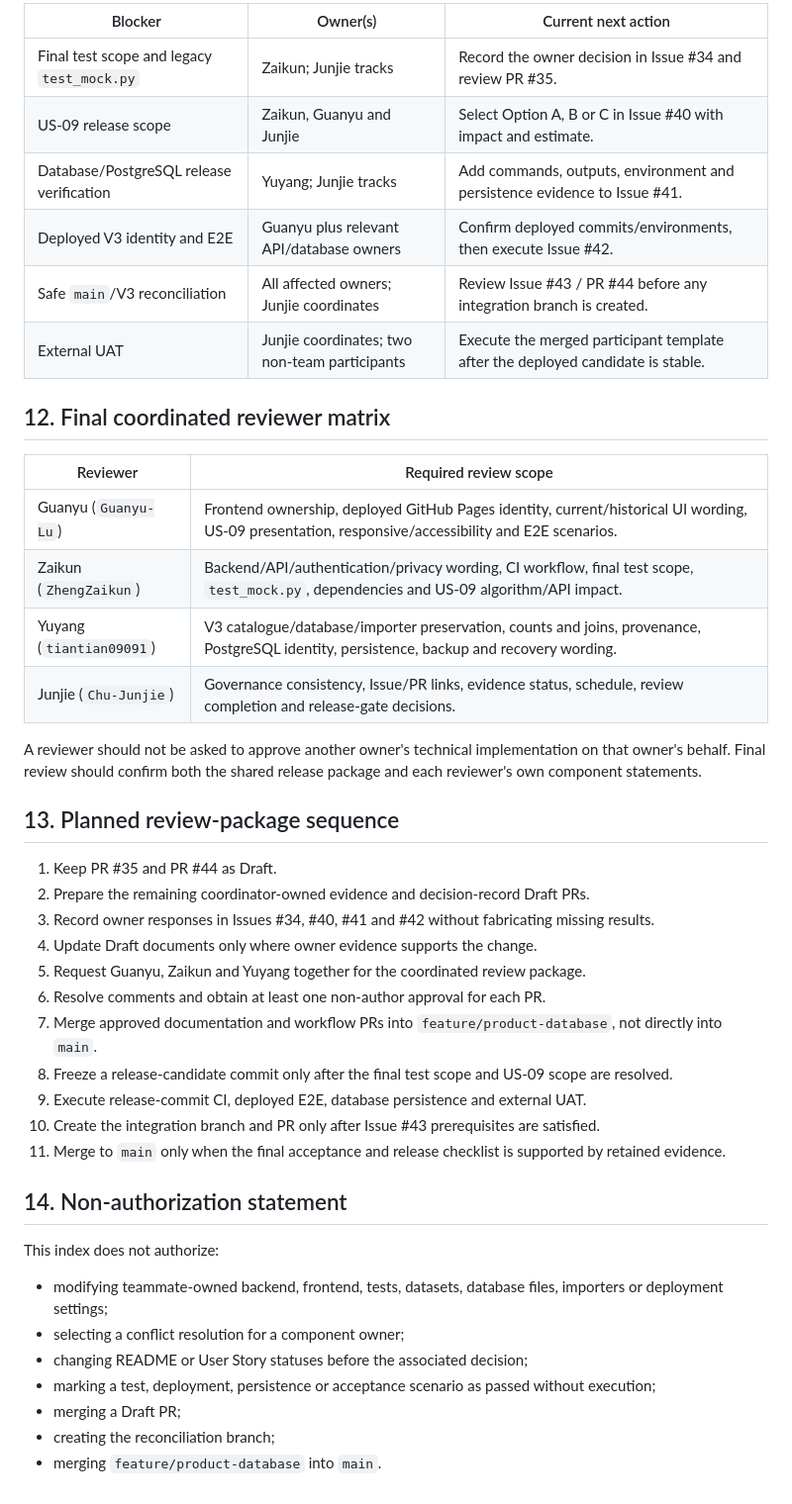
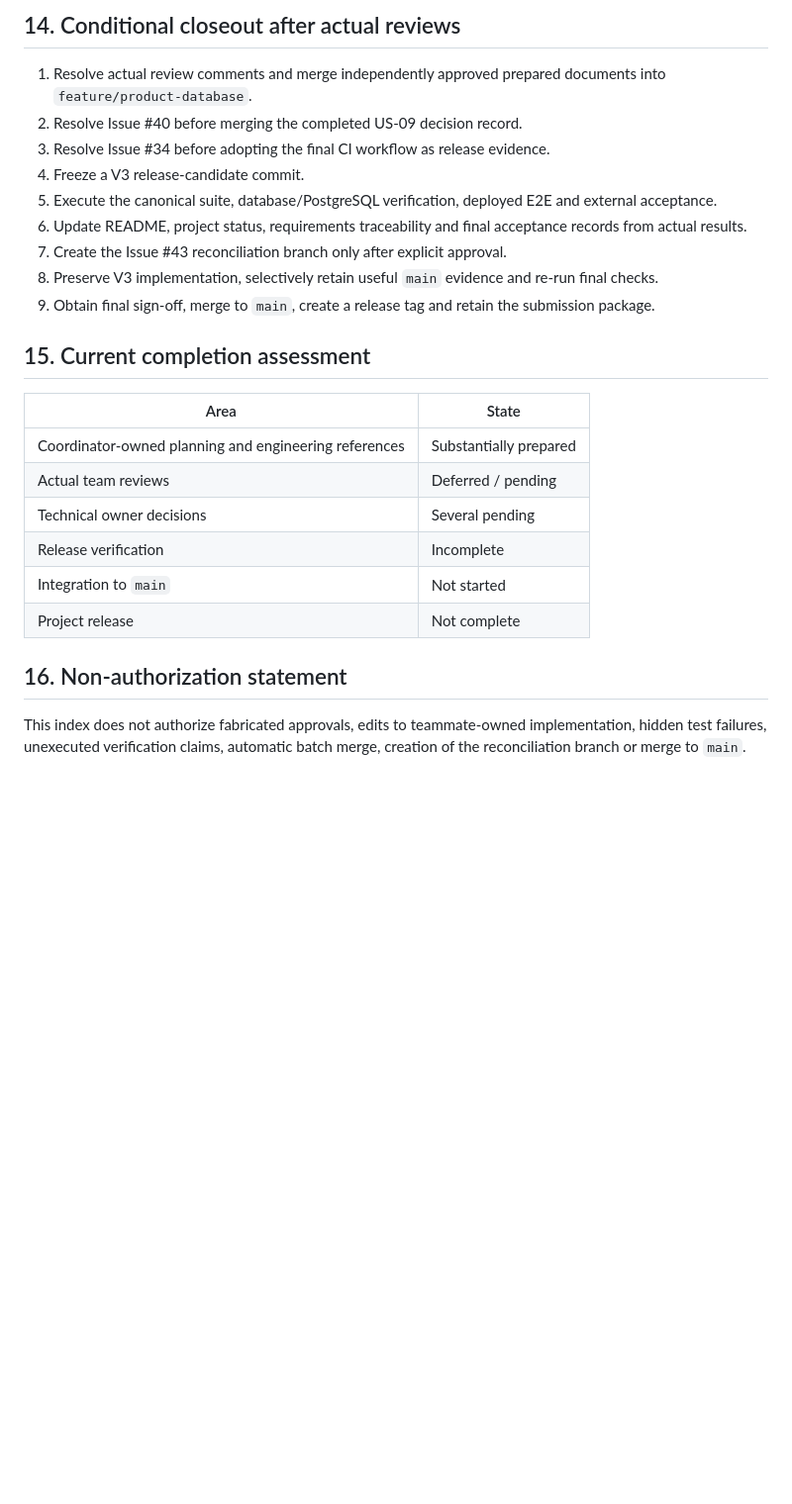
Before and after one commit to Chu-Junjie/CP3407-PROJECT, a Markdown page: docs/v3-release-evidence-index.md, the part around one of its changes. Shown at 99% size. Drawn GitHub-style; blank space fills up the shorter version.

Commit message:
docs: refresh V3 release evidence and closeout state

```diff
--- a/docs/v3-release-evidence-index.md
+++ b/docs/v3-release-evidence-index.md
@@ -127,46 +154,27 @@ The existence of `docs/v3-external-uat-record.md` is preparation evidence only.
 
-| Blocker | Owner(s) | Current next action |
-|---|---|---|
-| Final test scope and legacy `test_mock.py` | Zaikun; Junjie tracks | Record the owner decision in Issue #34 and review PR #35. |
-| US-09 release scope | Zaikun, Guanyu and Junjie | Select Option A, B or C in Issue #40 with impact and estimate. |
-| Database/PostgreSQL release verification | Yuyang; Junjie tracks | Add commands, outputs, environment and persistence evidence to Issue #41. |
-| Deployed V3 identity and E2E | Guanyu plus relevant API/database owners | Confirm deployed commits/environments, then execute Issue #42. |
-| Safe `main`/V3 reconciliation | All affected owners; Junjie coordinates | Review Issue #43 / PR #44 before any integration branch is created. |
-| External UAT | Junjie coordinates; two non-team participants | Execute the merged participant template after the deployed candidate is stable. |
+## 14. Conditional closeout after actual reviews
 
-## 12. Final coordinated reviewer matrix
+1. Resolve actual review comments and merge independently approved prepared documents into `feature/product-database`.
+2. Resolve Issue #40 before merging the completed US-09 decision record.
+3. Resolve Issue #34 before adopting the final CI workflow as release evidence.
+4. Freeze a V3 release-candidate commit.
+5. Execute the canonical suite, database/PostgreSQL verification, deployed E2E and external acceptance.
+6. Update README, project status, requirements traceability and final acceptance records from actual results.
+7. Create the Issue #43 reconciliation branch only after explicit approval.
+8. Preserve V3 implementation, selectively retain useful `main` evidence and re-run final checks.
+9. Obtain final sign-off, merge to `main`, create a release tag and retain the submission package.
 
-| Reviewer | Required review scope |
+## 15. Current completion assessment
+
+| Area | State |
 |---|---|
-| Guanyu (`Guanyu-Lu`) | Frontend ownership, deployed GitHub Pages identity, current/historical UI wording, US-09 presentation, responsive/accessibility and E2E scenarios. |
-| Zaikun (`ZhengZaikun`) | Backend/API/authentication/privacy wording, CI workflow, final test scope, `test_mock.py`, dependencies and US-09 algorithm/API impact. |
-| Yuyang (`tiantian09091`) | V3 catalogue/database/importer preservation, counts and joins, provenance, PostgreSQL identity, persistence, backup and recovery wording. |
-| Junjie (`Chu-Junjie`) | Governance consistency, Issue/PR links, evidence status, schedule, review completion and release-gate decisions. |
+| Coordinator-owned planning and engineering references | Substantially prepared |
+| Actual team reviews | Deferred / pending |
+| Technical owner decisions | Several pending |
+| Release verification | Incomplete |
+| Integration to `main` | Not started |
+| Project release | Not complete |
 
-A reviewer should not be asked to approve another owner's technical implementation on that owner's behalf. Final review should confirm both the shared release package and each reviewer's own component statements.
+## 16. Non-authorization statement
 
-## 13. Planned review-package sequence
-
-1. Keep PR #35 and PR #44 as Draft.
-2. Prepare the remaining coordinator-owned evidence and decision-record Draft PRs.
-3. Record owner responses in Issues #34, #40, #41 and #42 without fabricating missing results.
-4. Update Draft documents only where owner evidence supports the change.
-5. Request Guanyu, Zaikun and Yuyang together for the coordinated review package.
-6. Resolve comments and obtain at least one non-author approval for each PR.
-7. Merge approved documentation and workflow PRs into `feature/product-database`, not directly into `main`.
-8. Freeze a release-candidate commit only after the final test scope and US-09 scope are resolved.
-9. Execute release-commit CI, deployed E2E, database persistence and external UAT.
-10. Create the integration branch and PR only after Issue #43 prerequisites are satisfied.
-11. Merge to `main` only when the final acceptance and release checklist is supported by retained evidence.
-
-## 14. Non-authorization statement
-
-This index does not authorize:
-
-- modifying teammate-owned backend, frontend, tests, datasets, database files, importers or deployment settings;
-- selecting a conflict resolution for a component owner;
-- changing README or User Story statuses before the associated decision;
-- marking a test, deployment, persistence or acceptance scenario as passed without execution;
-- merging a Draft PR;
-- creating the reconciliation branch;
-- merging `feature/product-database` into `main`.
+This index does not authorize fabricated approvals, edits to teammate-owned implementation, hidden test failures, unexecuted verification claims, automatic batch merge, creation of the reconciliation branch or merge to `main`.
```
Also changed, not shown: other parts of docs/v3-release-evidence-index.md (+110 -83 lines).
